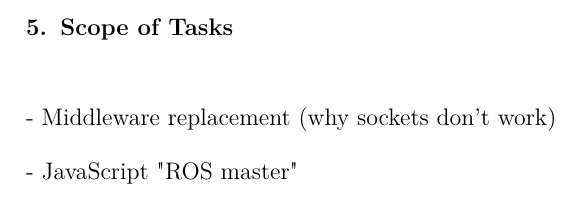
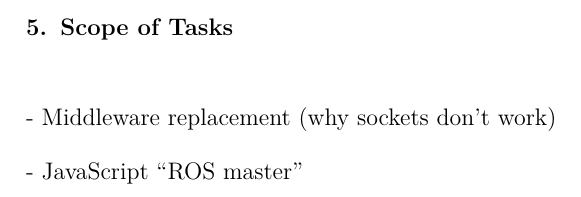
Before and after one commit to IsabelParedes/robosys-thesis, a LaTeX thesis (main.tex, which reads 02_chapters/130_Tasks_Scope.tex): part of page 14 of 26, cut so that both start at the same text. Compiled offline with pdfLaTeX.

Commit message:
Minor fixes

```diff
--- a/02_chapters/130_Tasks_Scope.tex
+++ b/02_chapters/130_Tasks_Scope.tex
@@ -2,4 +2,4 @@
 
 - Middleware replacement (why sockets don't work)
 
-- JavaScript "ROS master"
+- JavaScript ``ROS master''
```
Also changed, not shown: 02_chapters/100_Literature.tex (+1 -1 lines), main.pdf.
